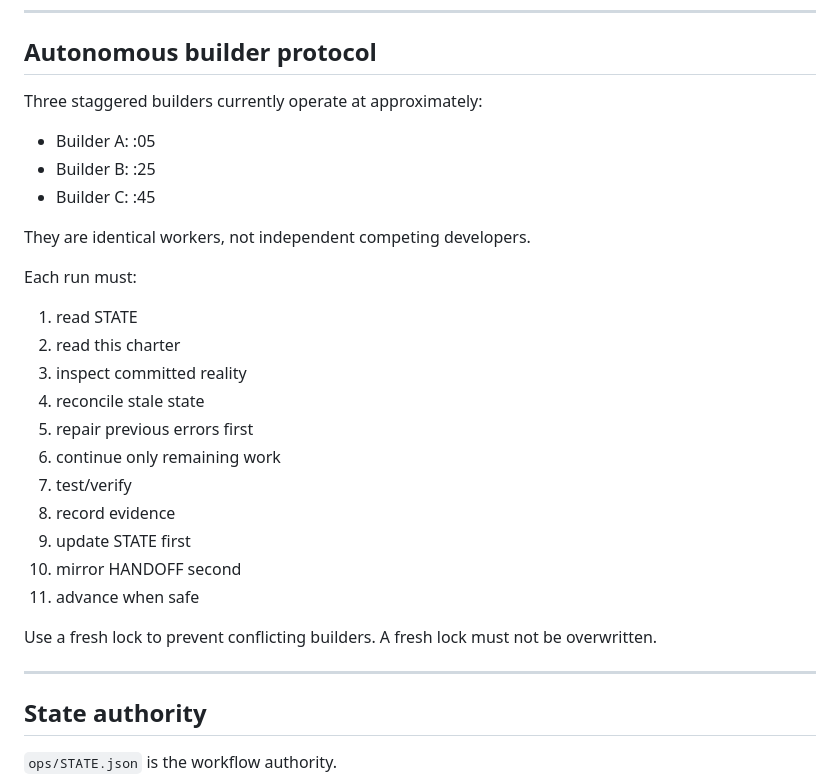
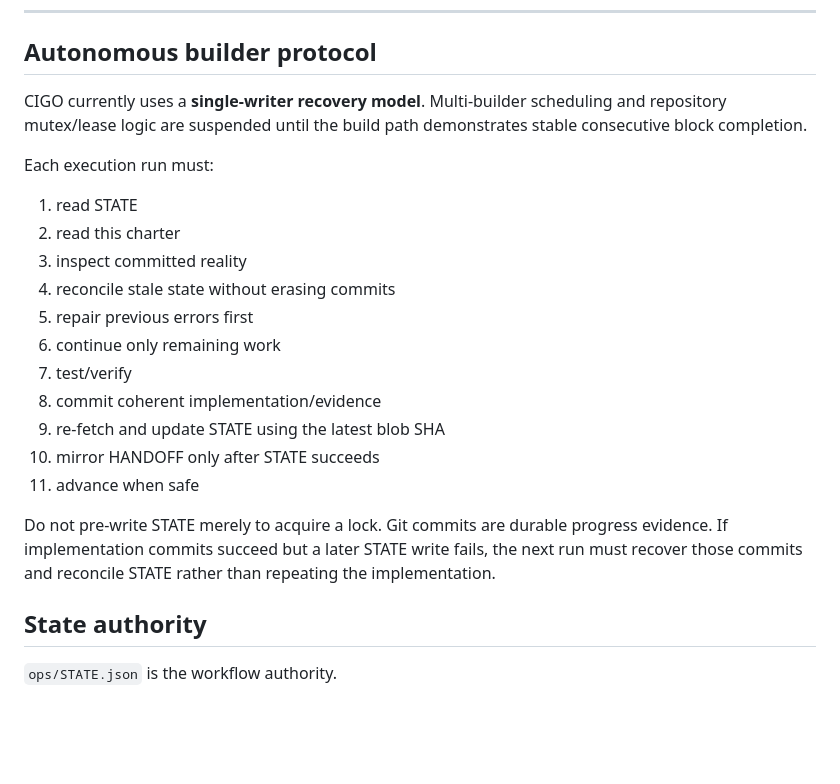
Before and after one commit to sohail654312-gif/codeedge-intelligent-growth-os, a Markdown page: docs/architecture/CIGO-KNOWLEDGE-CHARTER.md, the part around the change. GitHub-like rendering; blank space fills up the shorter version.

Commit message:
docs: adopt single-writer CIGO recovery protocol

```diff
--- a/docs/architecture/CIGO-KNOWLEDGE-CHARTER.md
+++ b/docs/architecture/CIGO-KNOWLEDGE-CHARTER.md
@@ -383,29 +383,22 @@ When implementation is required, completion needs:
 
 ## Autonomous builder protocol
 
-Three staggered builders currently operate at approximately:
-- Builder A: :05
-- Builder B: :25
-- Builder C: :45
+CIGO currently uses a **single-writer recovery model**. Multi-builder scheduling and repository mutex/lease logic are suspended until the build path demonstrates stable consecutive block completion.
 
-They are identical workers, not independent competing developers.
-
-Each run must:
+Each execution run must:
 1. read STATE
 2. read this charter
 3. inspect committed reality
-4. reconcile stale state
+4. reconcile stale state without erasing commits
 5. repair previous errors first
 6. continue only remaining work
 7. test/verify
-8. record evidence
-9. update STATE first
-10. mirror HANDOFF second
+8. commit coherent implementation/evidence
+9. re-fetch and update STATE using the latest blob SHA
+10. mirror HANDOFF only after STATE succeeds
 11. advance when safe
 
-Use a fresh lock to prevent conflicting builders. A fresh lock must not be overwritten.
-
----
+Do not pre-write STATE merely to acquire a lock. Git commits are durable progress evidence. If implementation commits succeed but a later STATE write fails, the next run must recover those commits and reconcile STATE rather than repeating the implementation.
 
 ## State authority
 
```
